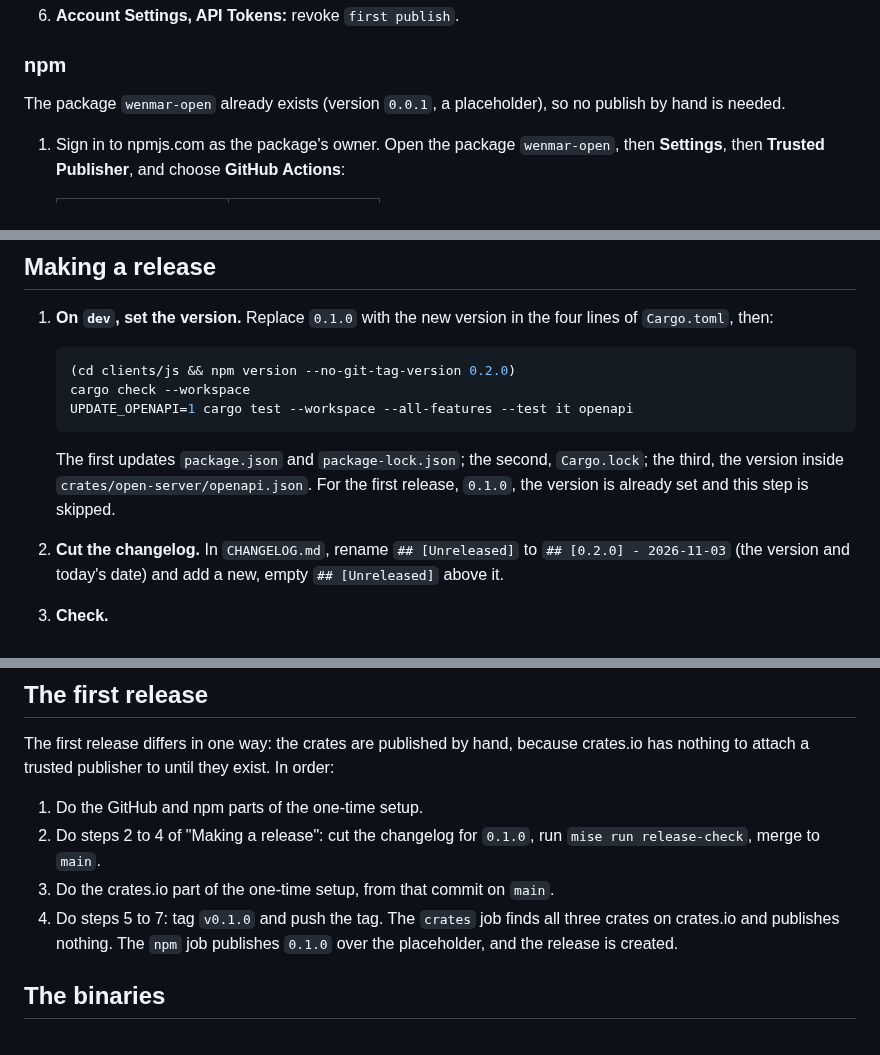
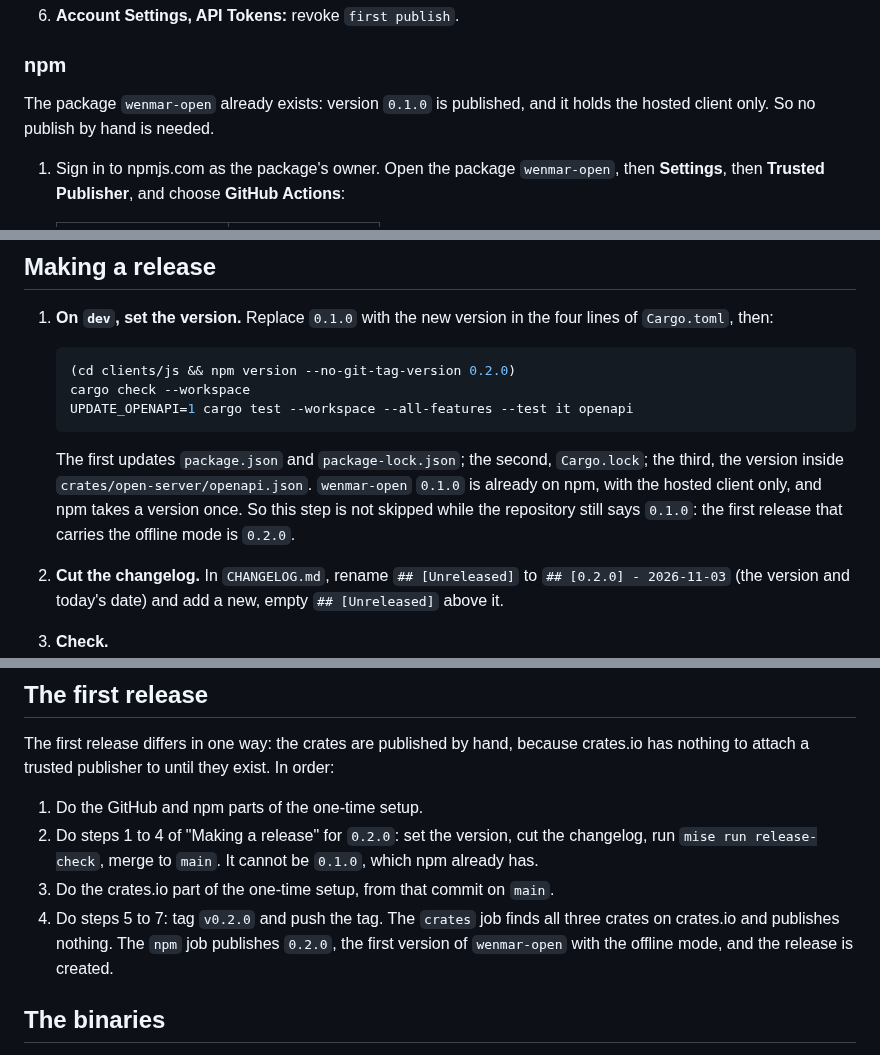
Before and after one commit to wenmar-pro/wenmar-open, a Markdown page: docs/releasing.md, 3 parts joined by grey strips. GitHub-like rendering.

````diff
--- a/docs/releasing.md
+++ b/docs/releasing.md
@@ -62,7 +62,7 @@ A crate must exist before it can be given a trusted publisher, so the first vers
 
 ### npm
 
-The package `wenmar-open` already exists (version `0.0.1`, a placeholder), so no publish by hand is needed.
+The package `wenmar-open` already exists: version `0.1.0` is published, and it holds the hosted client only. So no publish by hand is needed.
 
 1. Sign in to npmjs.com as the package's owner. Open the package `wenmar-open`, then **Settings**, then **Trusted Publisher**, and choose **GitHub Actions**:
 
@@ -118,7 +118,7 @@ npm view wenmar-open-data version dist.unpackedSize
    UPDATE_OPENAPI=1 cargo test --workspace --all-features --test it openapi
    ```
 
-   The first updates `package.json` and `package-lock.json`; the second, `Cargo.lock`; the third, the version inside `crates/open-server/openapi.json`. For the first release, `0.1.0`, the version is already set and this step is skipped.
+   The first updates `package.json` and `package-lock.json`; the second, `Cargo.lock`; the third, the version inside `crates/open-server/openapi.json`. `wenmar-open` `0.1.0` is already on npm, with the hosted client only, and npm takes a version once. So this step is not skipped while the repository still says `0.1.0`: the first release that carries the offline mode is `0.2.0`.
 
 2. **Cut the changelog.** In `CHANGELOG.md`, rename `## [Unreleased]` to `## [0.2.0] - 2026-11-03` (the version and today's date) and add a new, empty `## [Unreleased]` above it.
 
@@ -157,9 +157,9 @@ npm view wenmar-open-data version dist.unpackedSize
 The first release differs in one way: the crates are published by hand, because crates.io has nothing to attach a trusted publisher to until they exist. In order:
 
 1. Do the GitHub and npm parts of the one-time setup.
-2. Do steps 2 to 4 of "Making a release": cut the changelog for `0.1.0`, run `mise run release-check`, merge to `main`.
+2. Do steps 1 to 4 of "Making a release" for `0.2.0`: set the version, cut the changelog, run `mise run release-check`, merge to `main`. It cannot be `0.1.0`, which npm already has.
 3. Do the crates.io part of the one-time setup, from that commit on `main`.
-4. Do steps 5 to 7: tag `v0.1.0` and push the tag. The `crates` job finds all three crates on crates.io and publishes nothing. The `npm` job publishes `0.1.0` over the placeholder, and the release is created.
+4. Do steps 5 to 7: tag `v0.2.0` and push the tag. The `crates` job finds all three crates on crates.io and publishes nothing. The `npm` job publishes `0.2.0`, the first version of `wenmar-open` with the offline mode, and the release is created.
 
 ## The binaries
 
````
Also changed, not shown: CHANGELOG.md (+1 -1 lines), clients/js/README.md (+2 -2 lines).
